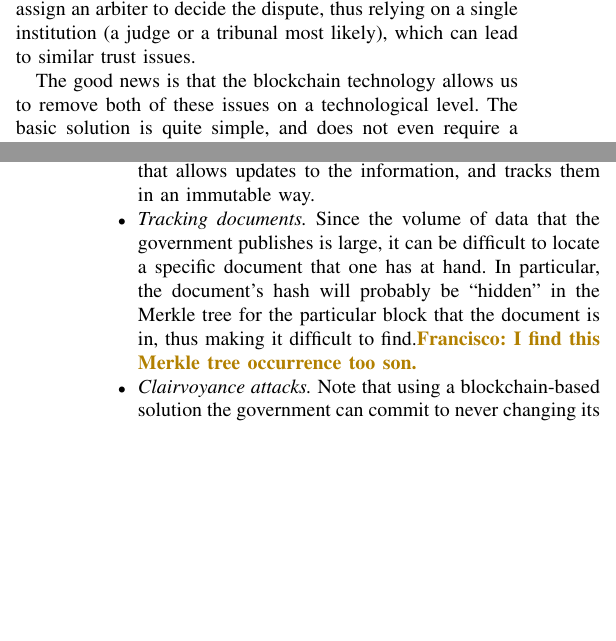
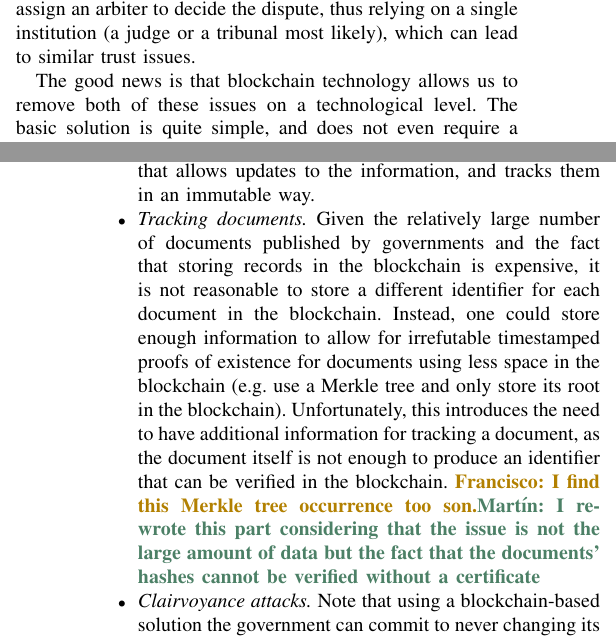
Before and after one commit to DomagojVrgoc/GovChain, a LaTeX paper (GovChain.tex, which reads intro.tex): two parts of the columns of pages 1 and 2 of 6, joined at a grey line, cut so that both start at the same text, the shorter picture padded with empty space. Compiled offline with pdfLaTeX; a missing font is replaced by an installed copy or a similar font; a LaTeX package or settings file that is missing is left out.

Commit message:
small changes in intro

```diff
--- a/intro.tex
+++ b/intro.tex
@@ -8,7 +8,7 @@ In both of these examples, it might be difficult for a member of the general pub
 %After all, to challenge the veracity of the data that is publicly available, one usually uses a local copy they made previously, showing it to be different to the actual data\footnote{In practice one might use a more elaborate mechanism that includes web records or cached web pages, but our point still remains valid.}. But how are we to know whether the challenger modified his the copy of the data, or whether the government, or a third party did it? In any case, we would have to assign an arbiter to decide the dispute, thus relying on one single institution (a judge or a tribunal most likely), which can lead to similar trust issues.
 
 
-The good news is that the blockchain technology allows us to remove both of these issues on a technological level. The basic solution is quite simple, and does not even require a major disruption to the way that the government publishes its data. To implement this solution, we rely on the hash-list data structure underlying Bitcoin \cite{whitepaper,bitcoinbook}. In essence, a hash list is a list where each element stores not only its data, but also a cryptographic hash of the previous element of the list \cite{bitcoinbook}. The government can then publish its data in this format, signing each element of the list (also called a block\footnote{From now on will use the term hash-list and blockchain interchangeably. Note that this is not a standardized convention in the literature, as the term blockchain often includes one or more elements of the distributed consensus protocol used to create and manage the underlying hash-list \cite{NarayananC17}.}) with its private key in order to confirm the identity of the publisher. Note that this solution is basically identical to simple centralized cryptocurrencies such as Scroogecoin \cite{bitcoinbook}.
+The good news is that blockchain technology allows us to remove both of these issues on a technological level. The basic solution is quite simple, and does not even require a major disruption to the way that the government publishes its data. To implement this solution, we rely on the hash-list data structure underlying Bitcoin \cite{whitepaper,bitcoinbook}. In essence, a hash list is a list where each element stores not only its data, but also a cryptographic hash of the previous element of the list \cite{bitcoinbook}. The government can then publish its data in this format, signing each element of the list (also called a block\footnote{From now on will use the term hash-list and blockchain interchangeably. Note that this is not a standardized convention in the literature, as the term blockchain often includes one or more elements of the distributed consensus protocol used to create and manage the underlying hash-list \cite{NarayananC17}.}) with its private key in order to confirm the identity of the publisher. Note that this solution is basically identical to simple centralized cryptocurrencies such as Scroogecoin \cite{bitcoinbook}.
 
 By the properties of the hash function, the only piece of information we need to store in order to assure that the data has not been modified up to some specific element of the list is the hash value of that element. Because of this, storing the government data in a hash-list allows us to resolve the two issues discussed above. First, to make sure the data has not been tampered with, one does not need to store the data itself, but only store a hash value of the latest block. Even if one stores this information frequently, it will still be small enough to be handled even by smartphones. Second, since storing the information required to assure that the data has not been manipulated is so cheap, multiple copies can be made available from trusted sources (e.g. non profit organizations, public activists, concerned citizens, etc.), thus making it infeasible to manipulate all of these sources by a malicious agent.
 
@@ -26,7 +26,11 @@ While this simple solution does work in resolving the two issues outlined above,
 \begin{itemize}
 \item {\it Credibility.} The mistrust of the general public is not solved by simply publishing the data on a (centralized) blockchain. Most notably, if there is not enough interest by non-profit agencies or the general public to occasionally back up the latest hash (and possibly check the veracity of the information), the publisher can change the data, recompute the blockchain, and upload it again. %To resolve this, we therefore propose to occasionally publish hashes of the government's blocks on a well established decentralized blockchain such as e.g. Ethereum, and issue certificates to the current state of the governments' blockchain.
 \item {\it Persistence.} By its nature, the records that the government keeps are often updated to fix typos or reflect new findings. On the other hand, the data on a blockchain is immutable once published. It is therefore important to design a blockchain-based platform for government data that allows updates to the information, and tracks them in an  immutable way.
-\item {\it Tracking documents.} Since the volume of data that the government publishes is large, it can be difficult to locate a specific document that one has at hand. In particular, the document's hash will probably be ``hidden" in the Merkle tree for the particular block that the document is in, thus making it difficult to find.\francisco{I find this Merkle tree occurrence too son.}%Furthermore, it might be difficult to verify if this particular document was ever ``committed" to a public backup of the data described in point one above, since the document's hash will probably be ``hidden" in the Merkle tree for the particular block it is in.
+\item {\it Tracking documents.}
+%Since the volume of data that the government publishes might be large, it can be difficult to locate a specific document that one has at hand. In particular, the document's hash will probably be ``hidden" in the Merkle tree for the particular block that the document is in, thus making it difficult to find.
+Given the relatively large number of documents published by governments and the fact that storing records in the blockchain is expensive, it is not reasonable to store a different identifier for each document in the blockchain. Instead, one could store enough information to allow for irrefutable timestamped proofs of existence for documents using less space in the blockchain (e.g. use a Merkle tree and only store its root in the blockchain). Unfortunately, this introduces the need to have additional information for tracking a document, as the document itself is not enough to produce an identifier that can be verified in the blockchain.
+\francisco{I find this Merkle tree occurrence too son.}\martin{I re-wrote this part considering that the issue is not the large amount of data but the fact that the documents' hashes cannot be verified without a certificate}
+%Furthermore, it might be difficult to verify if this particular document was ever ``committed" to a public backup of the data described in point one above, since the document's hash will probably be ``hidden" in the Merkle tree for the particular block it is in.
 \item {\it Clairvoyance attacks.} Note that using a blockchain-based solution the government can commit to never changing its secret and sensitive data by publishing their hashes. However, it might be possible for a misbehaving government agent to publish various versions of the same document in the blockchain, and in the case of a dispute reveal only the one suiting him best. Since the data itself is published through cryptographic hashes, it will be impossible to differentiate such versions.
 %\item {\it Infrastructure issues.} Finally, we have to address the way that government data is created and stored, and the way that particular hash functions can be made vulnerable is not used properly.
 \end{itemize}
```
